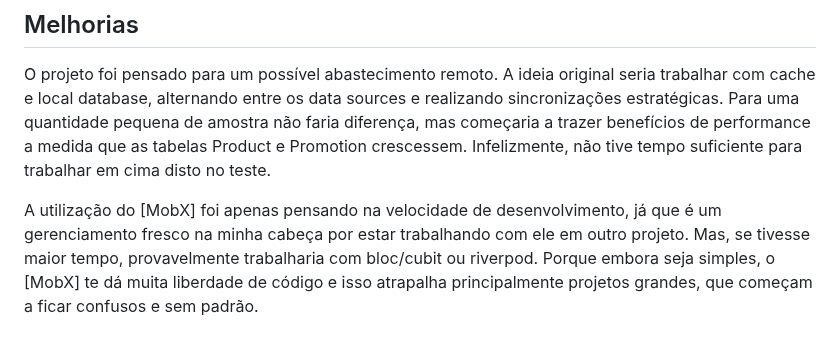
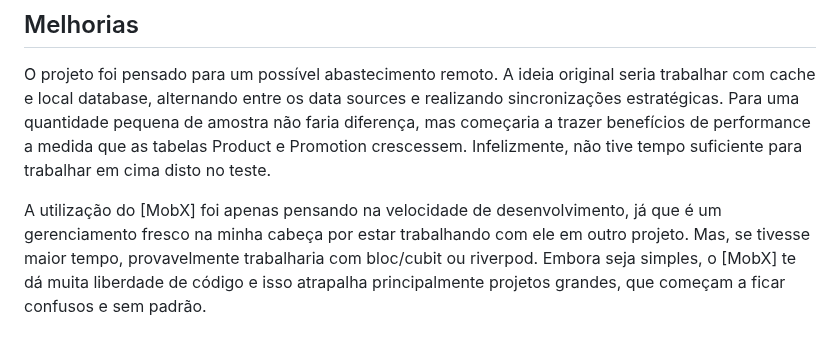
Before and after one commit to TabordaG/2go-bank-test, a Markdown page: README.md, the part around the change. GitHub-like rendering.

Commit message:
doc: update README.md

```diff
--- a/README.md
+++ b/README.md
@@ -49,4 +49,4 @@ Para calcular o valor total do carrinho de compras, os produtos foram separados
 
 O projeto foi pensado para um possível abastecimento remoto. A ideia original seria trabalhar com cache e local database, alternando entre os data sources e realizando sincronizações estratégicas. Para uma quantidade pequena de amostra não faria diferença, mas começaria a trazer benefícios de performance a medida que as tabelas Product e Promotion crescessem. Infelizmente, não tive tempo suficiente para trabalhar em cima disto no teste.
 
-A utilização do [MobX] foi apenas pensando na velocidade de desenvolvimento, já que é um gerenciamento fresco na minha cabeça por estar trabalhando com ele em outro projeto. Mas, se tivesse maior tempo, provavelmente trabalharia com bloc/cubit ou riverpod. Porque embora seja simples, o [MobX] te dá muita liberdade de código e isso atrapalha principalmente projetos grandes, que começam a ficar confusos e sem padrão.
+A utilização do [MobX] foi apenas pensando na velocidade de desenvolvimento, já que é um gerenciamento fresco na minha cabeça por estar trabalhando com ele em outro projeto. Mas, se tivesse maior tempo, provavelmente trabalharia com bloc/cubit ou riverpod. Embora seja simples, o [MobX] te dá muita liberdade de código e isso atrapalha principalmente projetos grandes, que começam a ficar confusos e sem padrão.
```
